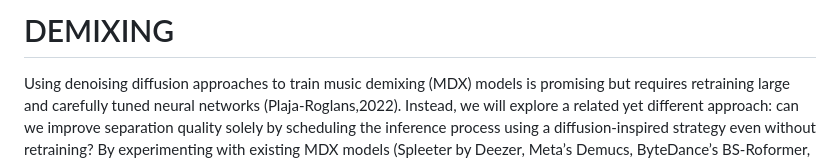
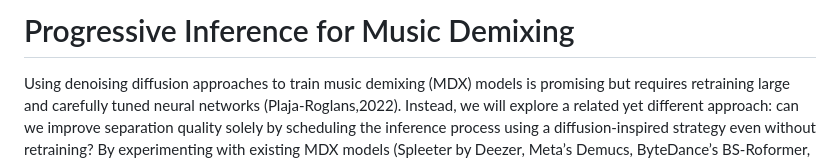
Before and after one commit to alessandromanattini/DEMIXING, a Markdown page: README.md, the part around the change. GitHub-like rendering.

```diff
--- a/README.md
+++ b/README.md
@@ -1,4 +1,4 @@
-# DEMIXING
+#  Progressive Inference for Music Demixing
 
 Using denoising diffusion approaches to train music demixing (MDX) models is promising but requires retraining large and carefully tuned neural networks (Plaja-Roglans,2022). Instead, we will explore a related yet different approach: can we improve separation quality solely by scheduling the inference process using a diffusion-inspired strategy even without retraining? By experimenting with existing MDX models (Spleeter by Deezer, Meta’s Demucs, ByteDance’s BS-Roformer, etc.), this project focuses on an exciting opportunity to explore and possibly enhance the performance of state-of-the-art AI techniques.
 
```
